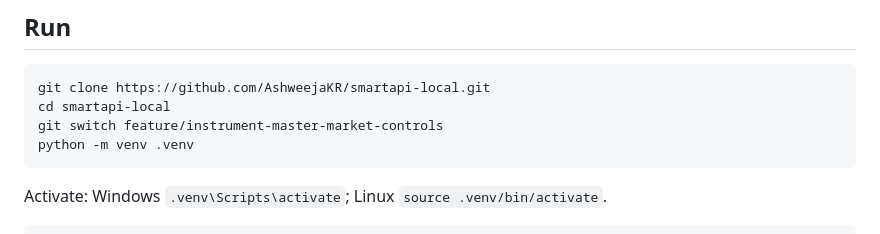
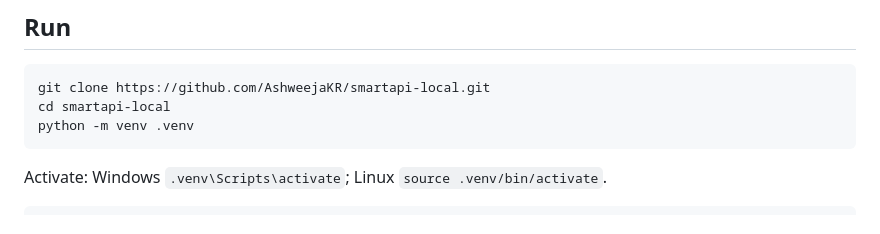
Before and after one commit to AshweejaKR/smartapi-local, a Markdown page: README.md, the part around the change. GitHub-like rendering.

Commit message:
docs: prepare README and plan for main merge
Remove the feature-branch checkout command and record that Mapping phases 1-3 are complete while Admin PIN work remains deferred.

````diff
--- a/README.md
+++ b/README.md
@@ -7,7 +7,6 @@ Local SmartAPI REST server. Use the official SDK with this server as `root`.
 ```text
 git clone https://github.com/AshweejaKR/smartapi-local.git
 cd smartapi-local
-git switch feature/instrument-master-market-controls
 python -m venv .venv
 ```
 
````
Also changed, not shown: SMARTAPI_LOCAL_SERVER_PLAN.md (+2 -0 lines).
